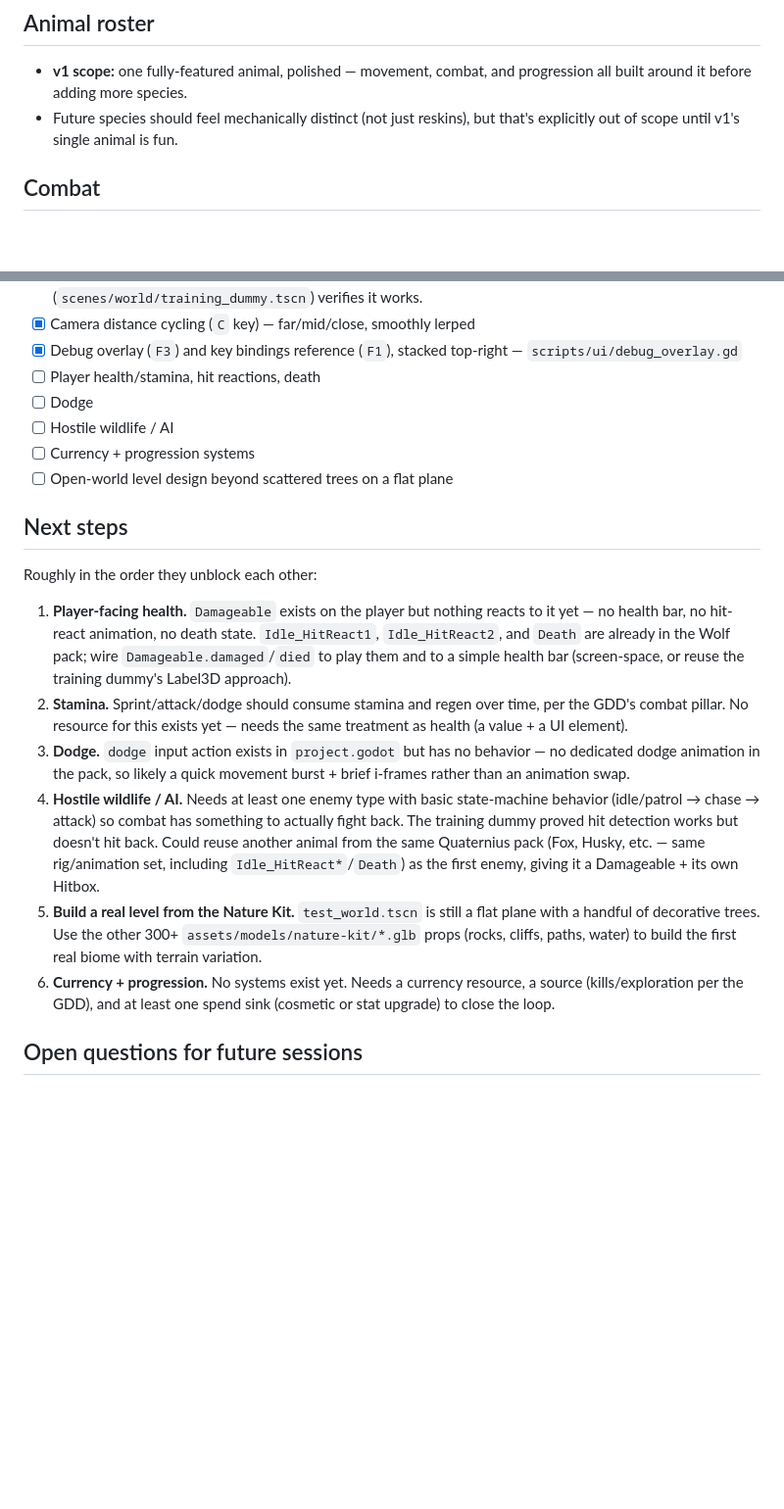
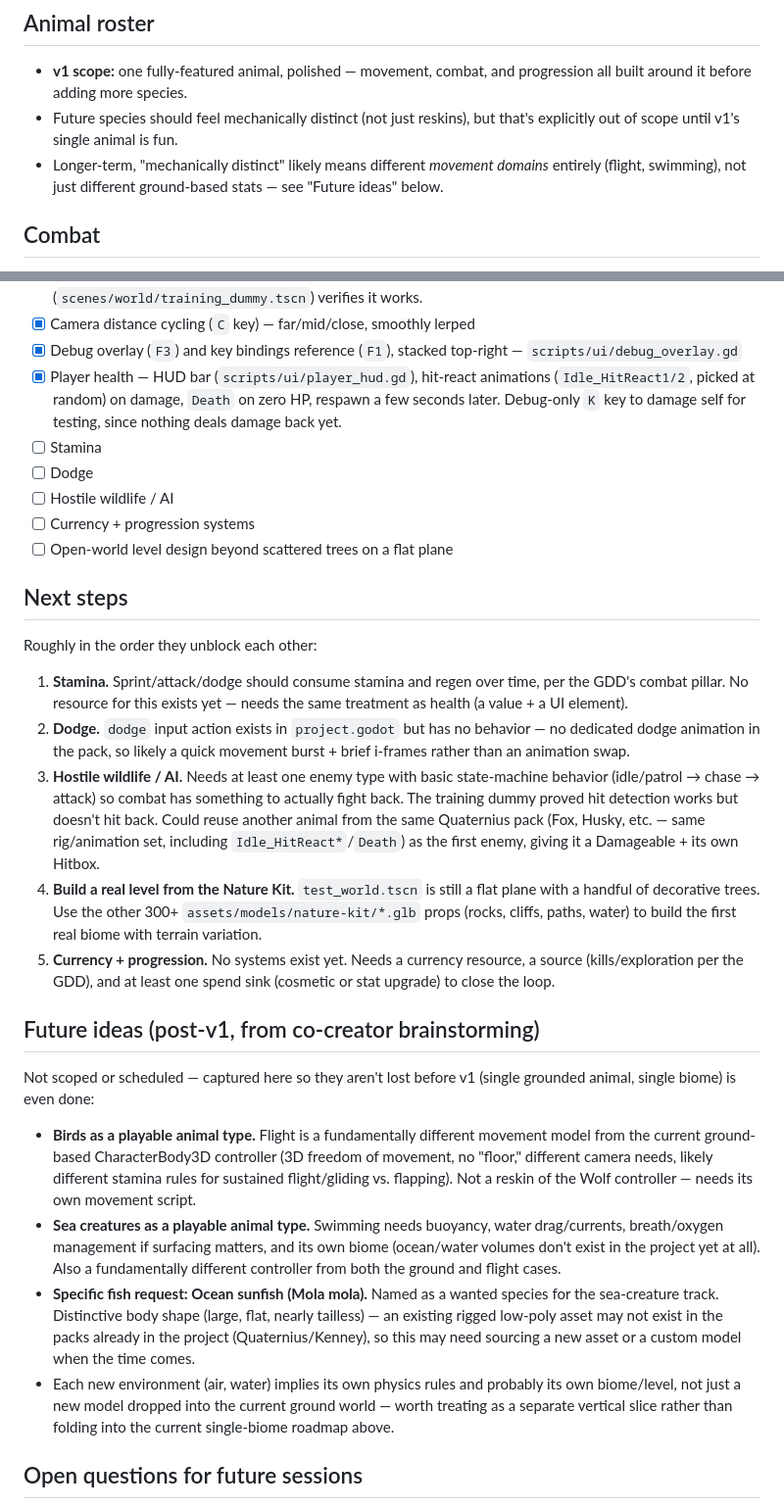
Before and after one commit to erikm6872/animal-survival-bonanza, a Markdown page: docs/GDD.md, 2 parts joined by grey strips. Shown at 98% size. Drawn GitHub-style; blank space fills up the shorter version.

Commit message:
Document future ideas: birds and sea creatures
Captures co-creator brainstorming for post-v1 scope: flight and
swimming as distinct movement domains requiring their own controllers
and physics (not reskins of the ground-based Wolf controller), plus a
specific wanted species for the sea-creature track (ocean sunfish).
Also updates status/next-steps to reflect the health/HUD/hit-react/
death work and the death-animation fix already committed.

Co-Authored-By: Claude Sonnet 5 <noreply@anthropic.com>

```diff
--- a/docs/GDD.md
+++ b/docs/GDD.md
@@ -35,6 +35,9 @@ play. Multiplayer is a long-term goal, not a v1 requirement.
   and progression all built around it before adding more species.
 - Future species should feel mechanically distinct (not just reskins),
   but that's explicitly out of scope until v1's single animal is fun.
+- Longer-term, "mechanically distinct" likely means different *movement
+  domains* entirely (flight, swimming), not just different ground-based
+  stats — see "Future ideas" below.
 
 ## Combat
 
@@ -101,7 +104,11 @@ play. Multiplayer is a long-term goal, not a v1 requirement.
 - [x] Camera distance cycling (`C` key) — far/mid/close, smoothly lerped
 - [x] Debug overlay (`F3`) and key bindings reference (`F1`), stacked
       top-right — `scripts/ui/debug_overlay.gd`
-- [ ] Player health/stamina, hit reactions, death
+- [x] Player health — HUD bar (`scripts/ui/player_hud.gd`), hit-react
+      animations (`Idle_HitReact1/2`, picked at random) on damage, `Death`
+      on zero HP, respawn a few seconds later. Debug-only `K` key to
+      damage self for testing, since nothing deals damage back yet.
+- [ ] Stamina
 - [ ] Dodge
 - [ ] Hostile wildlife / AI
 - [ ] Currency + progression systems
@@ -111,32 +118,52 @@ play. Multiplayer is a long-term goal, not a v1 requirement.
 
 Roughly in the order they unblock each other:
 
-1. **Player-facing health.** `Damageable` exists on the player but nothing
-   reacts to it yet — no health bar, no hit-react animation, no death
-   state. `Idle_HitReact1`, `Idle_HitReact2`, and `Death` are already in
-   the Wolf pack; wire `Damageable.damaged`/`died` to play them and to a
-   simple health bar (screen-space, or reuse the training dummy's
-   Label3D approach).
-2. **Stamina.** Sprint/attack/dodge should consume stamina and regen over
+1. **Stamina.** Sprint/attack/dodge should consume stamina and regen over
    time, per the GDD's combat pillar. No resource for this exists yet —
    needs the same treatment as health (a value + a UI element).
-3. **Dodge.** `dodge` input action exists in `project.godot` but has no
+2. **Dodge.** `dodge` input action exists in `project.godot` but has no
    behavior — no dedicated dodge animation in the pack, so likely a quick
    movement burst + brief i-frames rather than an animation swap.
-4. **Hostile wildlife / AI.** Needs at least one enemy type with basic
+3. **Hostile wildlife / AI.** Needs at least one enemy type with basic
    state-machine behavior (idle/patrol → chase → attack) so combat has
    something to actually fight back. The training dummy proved hit
    detection works but doesn't hit back. Could reuse another animal from
    the same Quaternius pack (Fox, Husky, etc. — same rig/animation set,
    including `Idle_HitReact*`/`Death`) as the first enemy, giving it a
    Damageable + its own Hitbox.
-5. **Build a real level from the Nature Kit.** `test_world.tscn` is still
+4. **Build a real level from the Nature Kit.** `test_world.tscn` is still
    a flat plane with a handful of decorative trees. Use the other 300+
    `assets/models/nature-kit/*.glb` props (rocks, cliffs, paths, water) to
    build the first real biome with terrain variation.
-6. **Currency + progression.** No systems exist yet. Needs a currency
+5. **Currency + progression.** No systems exist yet. Needs a currency
    resource, a source (kills/exploration per the GDD), and at least one
    spend sink (cosmetic or stat upgrade) to close the loop.
+
+## Future ideas (post-v1, from co-creator brainstorming)
+
+Not scoped or scheduled — captured here so they aren't lost before v1
+(single grounded animal, single biome) is even done:
+
+- **Birds as a playable animal type.** Flight is a fundamentally different
+  movement model from the current ground-based CharacterBody3D controller
+  (3D freedom of movement, no "floor," different camera needs, likely
+  different stamina rules for sustained flight/gliding vs. flapping).
+  Not a reskin of the Wolf controller — needs its own movement script.
+- **Sea creatures as a playable animal type.** Swimming needs buoyancy,
+  water drag/currents, breath/oxygen management if surfacing matters, and
+  its own biome (ocean/water volumes don't exist in the project yet at
+  all). Also a fundamentally different controller from both the ground
+  and flight cases.
+- **Specific fish request: Ocean sunfish (Mola mola).** Named as a
+  wanted species for the sea-creature track. Distinctive body shape
+  (large, flat, nearly tailless) — an existing rigged low-poly asset may
+  not exist in the packs already in the project (Quaternius/Kenney), so
+  this may need sourcing a new asset or a custom model when the time
+  comes.
+- Each new environment (air, water) implies its own physics rules and
+  probably its own biome/level, not just a new model dropped into the
+  current ground world — worth treating as a separate vertical slice
+  rather than folding into the current single-biome roadmap above.
 
 ## Open questions for future sessions
 
```
